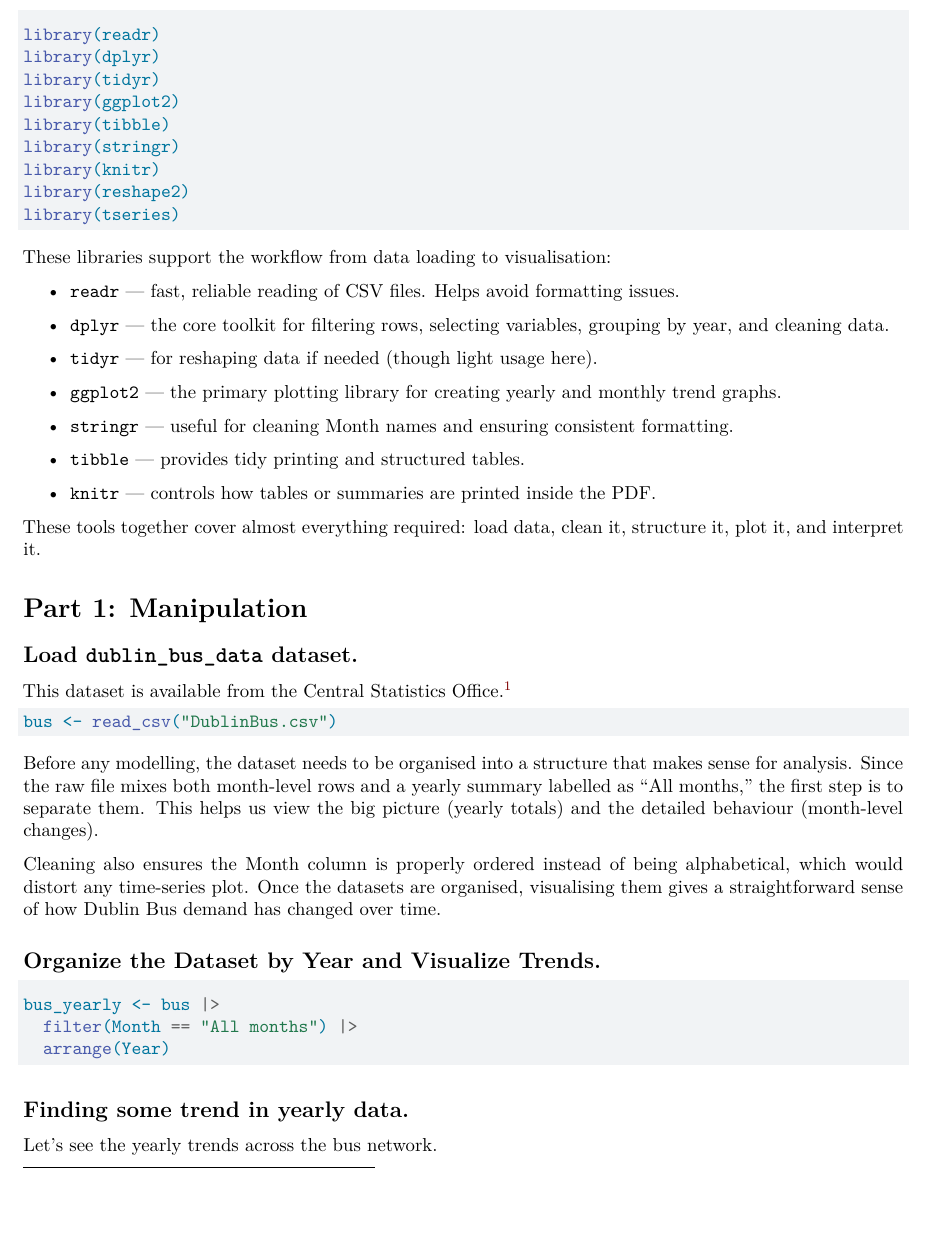
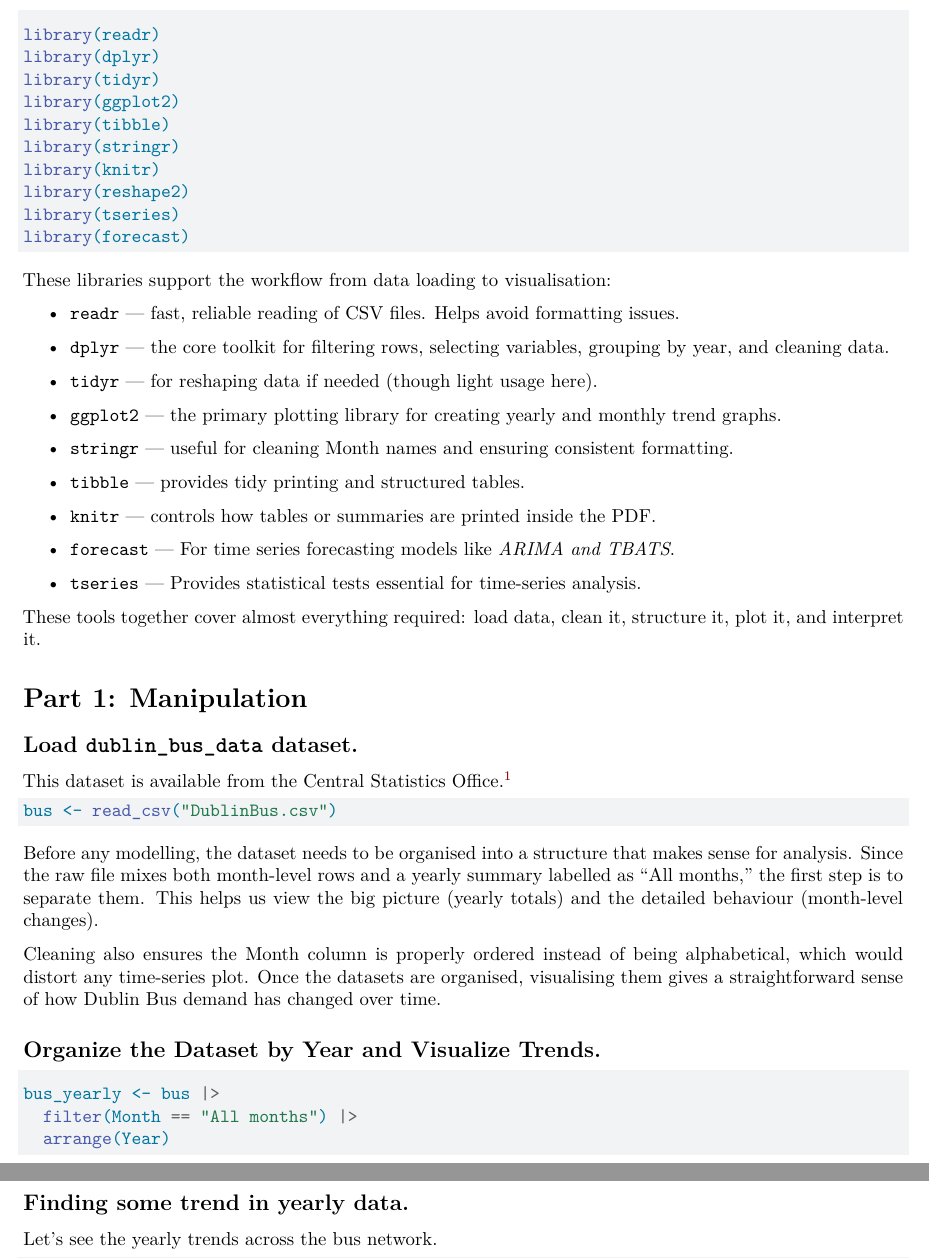
Before and after one commit to ujwal373/Dublin-Bus-Passenger-Analysis, a Quarto document (dublinbusanalysis.qmd): part of page 3 of 18 before the commit and two parts of pages 3 and 4 of 18 after it, the two joined at a grey line, cut so that both start at the same text, the shorter picture padded with empty space. Rendered offline with R 4.5, knitr and Pandoc in place of Quarto, then LaTeX, with nearby package versions.

Commit message:
Final commit, concluding project.

````diff
--- a/dublinbusanalysis.qmd
+++ b/dublinbusanalysis.qmd
@@ -56,6 +56,7 @@ library(stringr)
 library(knitr)
 library(reshape2)
 library(tseries)
+library(forecast)
 ```
 
 These libraries support the workflow from data loading to visualisation:
@@ -73,6 +74,10 @@ These libraries support the workflow from data loading to visualisation:
 -   `tibble` — provides tidy printing and structured tables.
 
 -   `knitr` — controls how tables or summaries are printed inside the PDF.
+
+-   `forecast` — For time series forecasting models like *ARIMA and TBATS*.
+
+-   `tseries` — Provides statistical tests essential for time-series analysis.
 
 These tools together cover almost everything required: load data, clean it, structure it, plot it, and interpret it.
 
````
Also changed, not shown: dublinbusanalysis.pdf, dublinbusanalysis.qmd (4 more changed lines).
